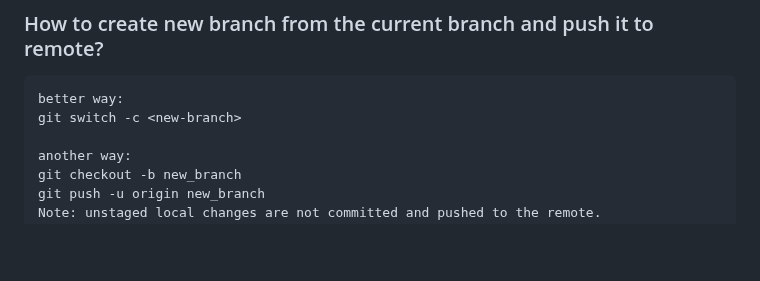
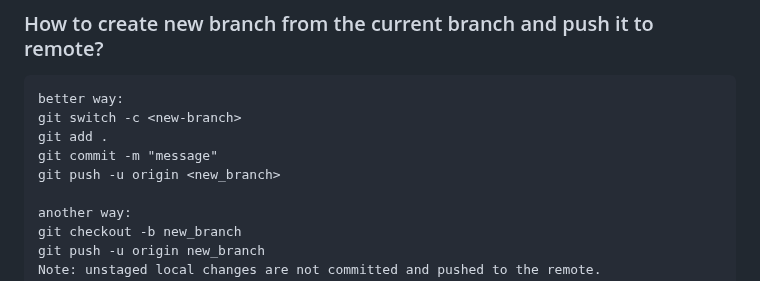
Before and after one commit to dhui808/software-concepts, a Markdown page: git/README.md, the part around the change. GitHub-like rendering; blank space fills up the shorter version.

```diff
--- a/git/README.md
+++ b/git/README.md
@@ -126,6 +126,9 @@
 
     better way:
     git switch -c <new-branch>
+    git add .
+    git commit -m "message"
+    git push -u origin <new_branch>
 
     another way:
     git checkout -b new_branch
```
